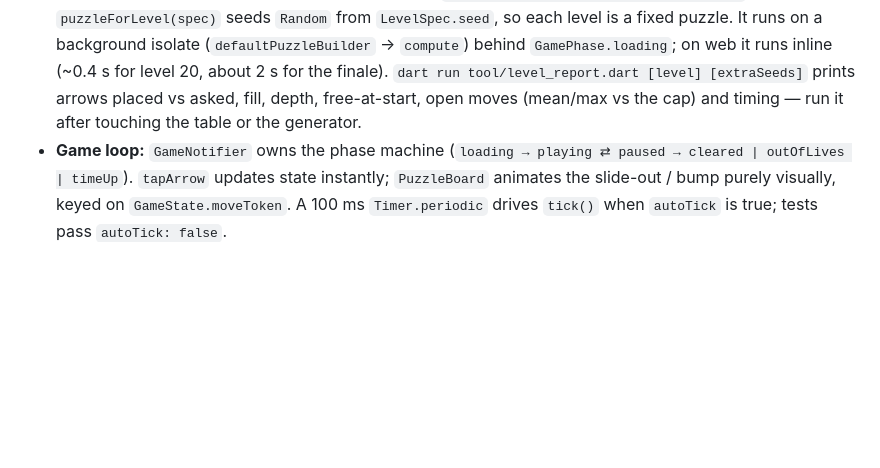
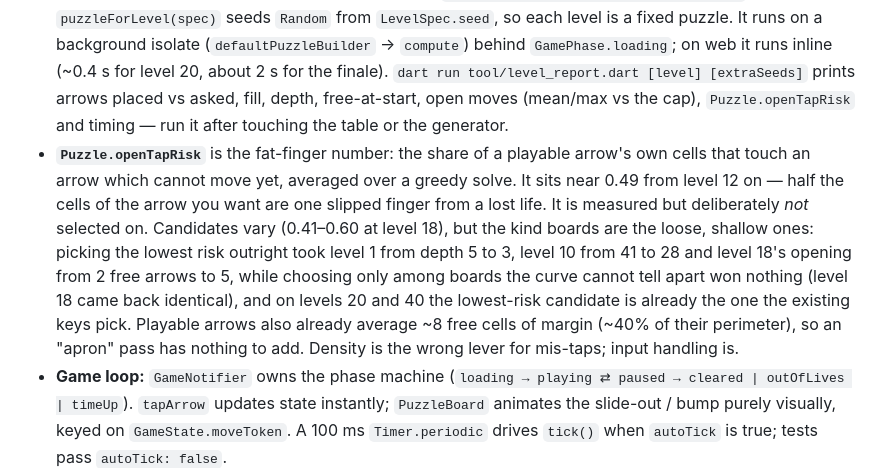
Before and after one commit to abhiabhi94/arrow-game, a Markdown page: CLAUDE.md, the part around the change. GitHub-like rendering; blank space fills up the shorter version.

Commit message:
Record the openTapRisk finding in CLAUDE.md
Left out of the previous commit by a bad patch.

Co-Authored-By: Claude Opus 5 <noreply@anthropic.com>
Claude-Session: https://claude.ai/code/session_01ShnytfwhNksjr6swqzq5cG

```diff
--- a/CLAUDE.md
+++ b/CLAUDE.md
@@ -193,8 +193,21 @@ Key patterns:
   (`defaultPuzzleBuilder` → `compute`) behind `GamePhase.loading`; on web
   it runs inline (~0.4 s for level 20, about 2 s for the finale). `dart run tool/level_report.dart
   [level] [extraSeeds]` prints arrows placed vs asked, fill, depth,
-  free-at-start, open moves (mean/max vs the cap) and timing — run it after
-  touching the table or the generator.
+  free-at-start, open moves (mean/max vs the cap), `Puzzle.openTapRisk` and
+  timing — run it after touching the table or the generator.
+- **`Puzzle.openTapRisk`** is the fat-finger number: the share of a playable
+  arrow's own cells that touch an arrow which cannot move yet, averaged over
+  a greedy solve. It sits near 0.49 from level 12 on — half the cells of the
+  arrow you want are one slipped finger from a lost life. It is measured but
+  deliberately *not* selected on. Candidates vary (0.41–0.60 at level 18),
+  but the kind boards are the loose, shallow ones: picking the lowest risk
+  outright took level 1 from depth 5 to 3, level 10 from 41 to 28 and level
+  18's opening from 2 free arrows to 5, while choosing only among boards the
+  curve cannot tell apart won nothing (level 18 came back identical), and on
+  levels 20 and 40 the lowest-risk candidate is already the one the existing
+  keys pick. Playable arrows also already average ~8 free cells of margin
+  (~40% of their perimeter), so an "apron" pass has nothing to add. Density
+  is the wrong lever for mis-taps; input handling is.
 - **Game loop:** `GameNotifier` owns the phase machine
   (`loading → playing ⇄ paused → cleared | outOfLives | timeUp`). `tapArrow` updates
   state instantly; `PuzzleBoard` animates the slide-out / bump purely
```
